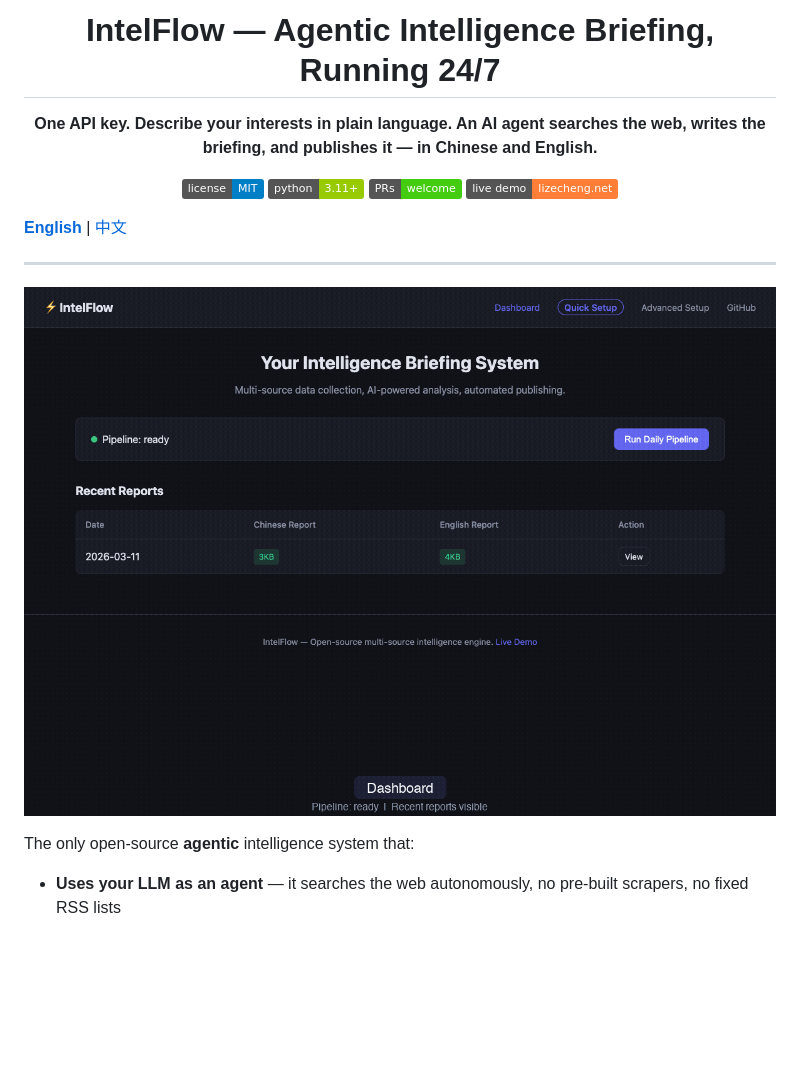
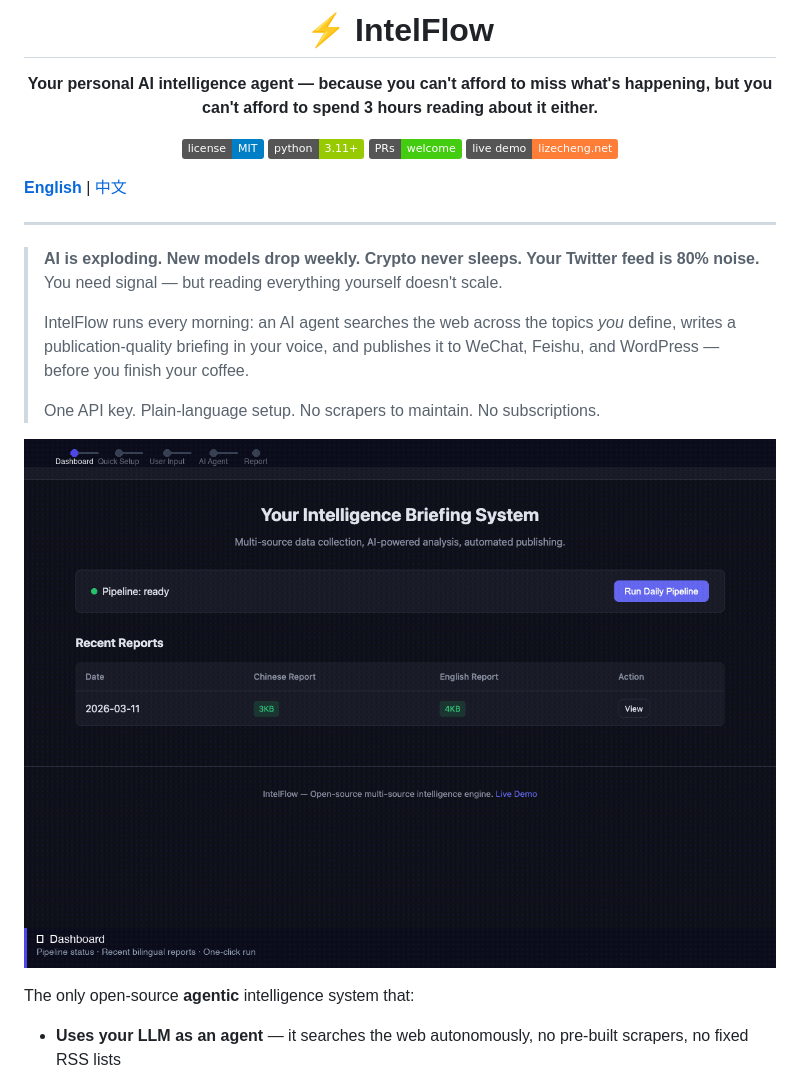
Before and after one commit to lizecheng2021-maker/IntelFlow, a Markdown page: README.md, the part around the change. GitHub-like rendering; pictures changed too: assets/demo/demo.gif; badges without logos; blank space fills up the shorter version.

```diff
--- a/README.md
+++ b/README.md
@@ -1,6 +1,6 @@
 <p align="center">
-  <h1 align="center">IntelFlow — Agentic Intelligence Briefing, Running 24/7</h1>
-  <p align="center"><strong>One API key. Describe your interests in plain language. An AI agent searches the web, writes the briefing, and publishes it — in Chinese and English.</strong></p>
+  <h1 align="center">⚡ IntelFlow</h1>
+  <p align="center"><strong>Your personal AI intelligence agent — because you can't afford to miss what's happening, but you can't afford to spend 3 hours reading about it either.</strong></p>
 </p>
 
 <p align="center">
@@ -13,6 +13,13 @@
 **[English](README.md)** | [中文](README_CN.md)
 
 ---
+
+> **AI is exploding. New models drop weekly. Crypto never sleeps. Your Twitter feed is 80% noise.**
+> You need signal — but reading everything yourself doesn't scale.
+>
+> IntelFlow runs every morning: an AI agent searches the web across the topics *you* define, writes a publication-quality briefing in your voice, and publishes it to WeChat, Feishu, and WordPress — before you finish your coffee.
+>
+> One API key. Plain-language setup. No scrapers to maintain. No subscriptions.
 
 ![IntelFlow Demo](assets/demo/demo.gif)
 
```
Also changed, not shown: README_CN.md (+9 -2 lines).
